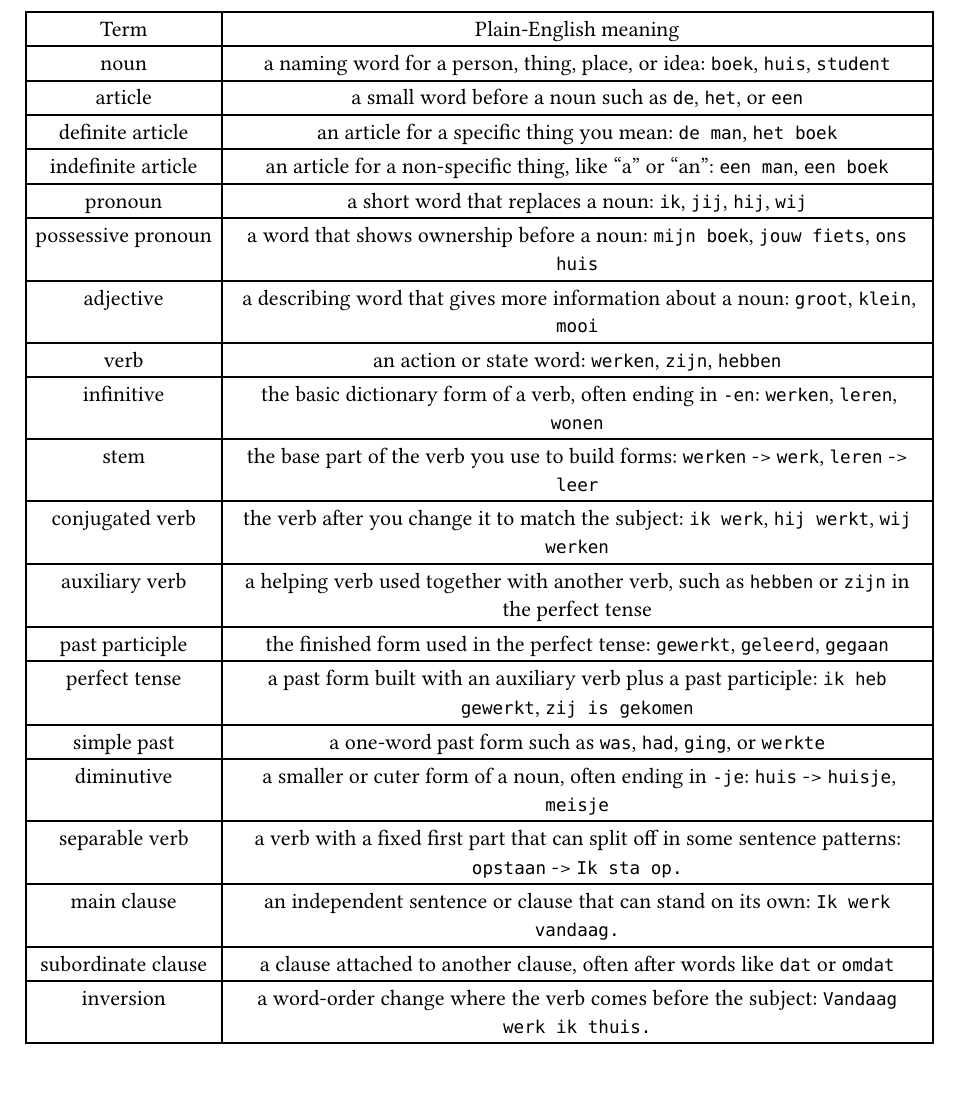
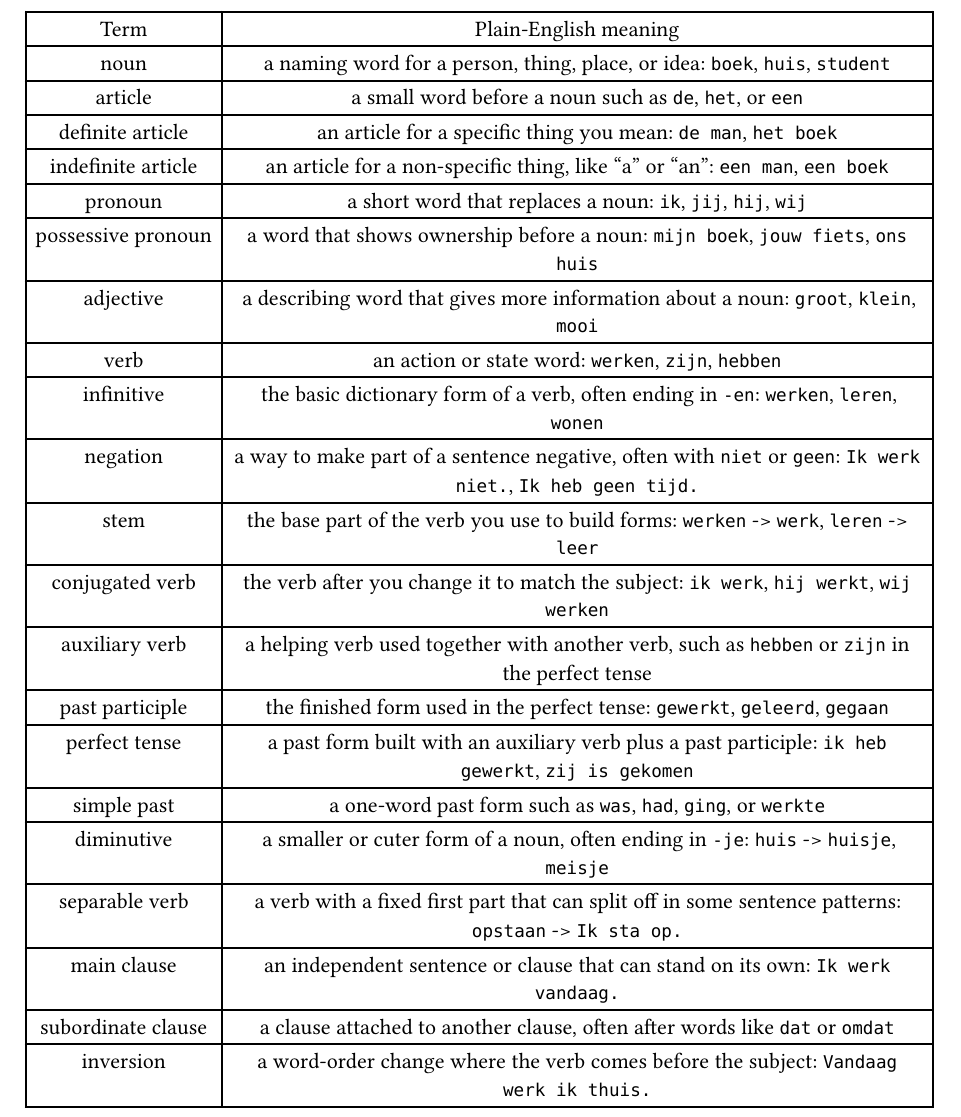
Before and after one commit to mmikhan/learn-dutch, a Typst document (chapters/00-grammar-terms.typ): part of page 1 of 2, cut so that both start at the same text, the shorter picture padded with empty space. Compiled offline with Typst 0.15.

Commit message:
feat(book): clarify pronouns, modals, and negation

```diff
--- a/chapters/00-grammar-terms.typ
+++ b/chapters/00-grammar-terms.typ
@@ -27,6 +27,9 @@ Grammar books often use technical words. You do not need to master the labels, b
   [verb], [an action or state word: `werken`, `zijn`, `hebben`],
   [infinitive],
   [the basic dictionary form of a verb, often ending in `-en`: `werken`, `leren`, `wonen`],
+
+  [negation],
+  [a way to make part of a sentence negative, often with `niet` or `geen`: `Ik werk niet.`, `Ik heb geen tijd.`],
 
   [stem],
   [the base part of the verb you use to build forms: `werken` -> `werk`, `leren` -> `leer`],
```
Also changed, not shown: chapters/04-present-tense-and-negation.typ (+2 -0 lines).
